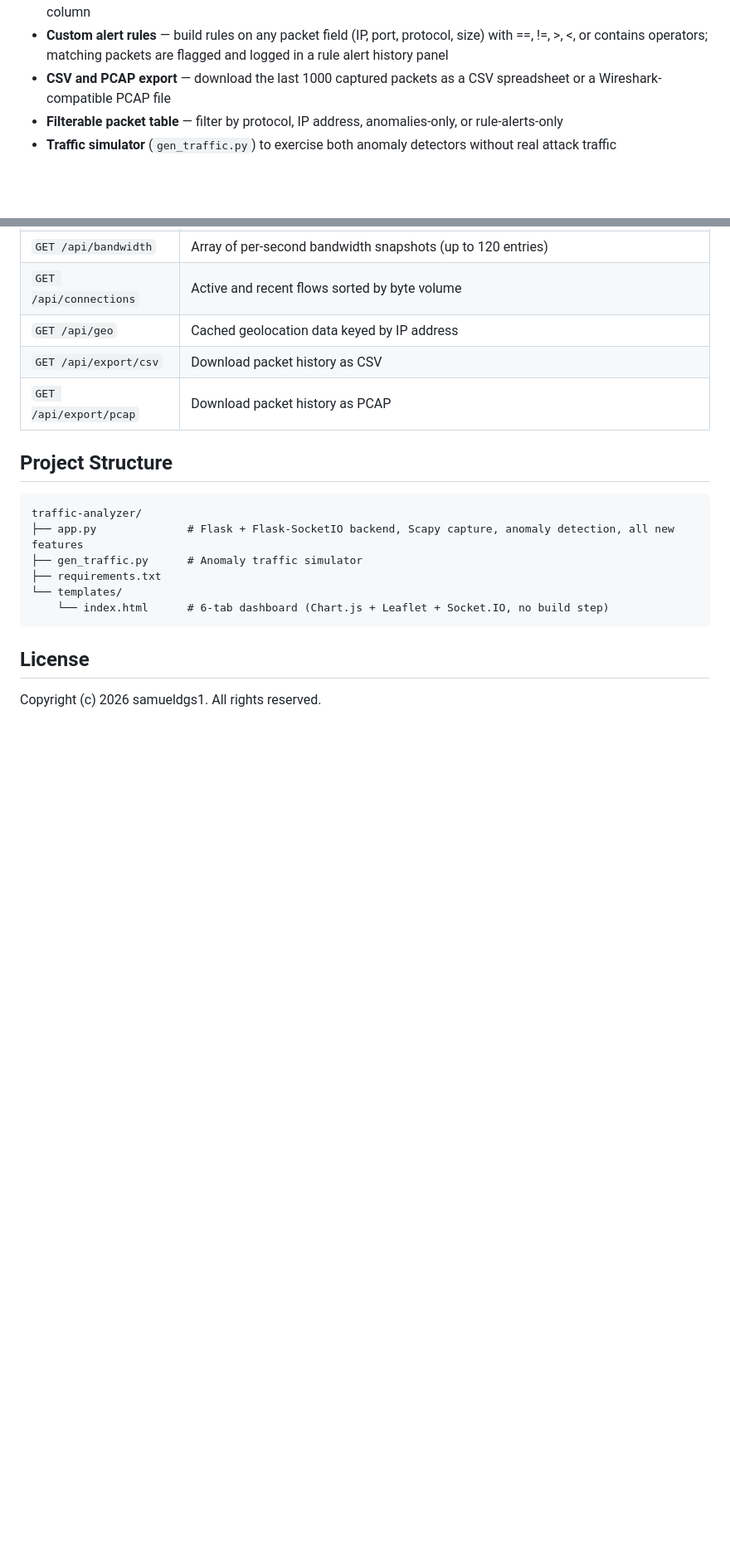
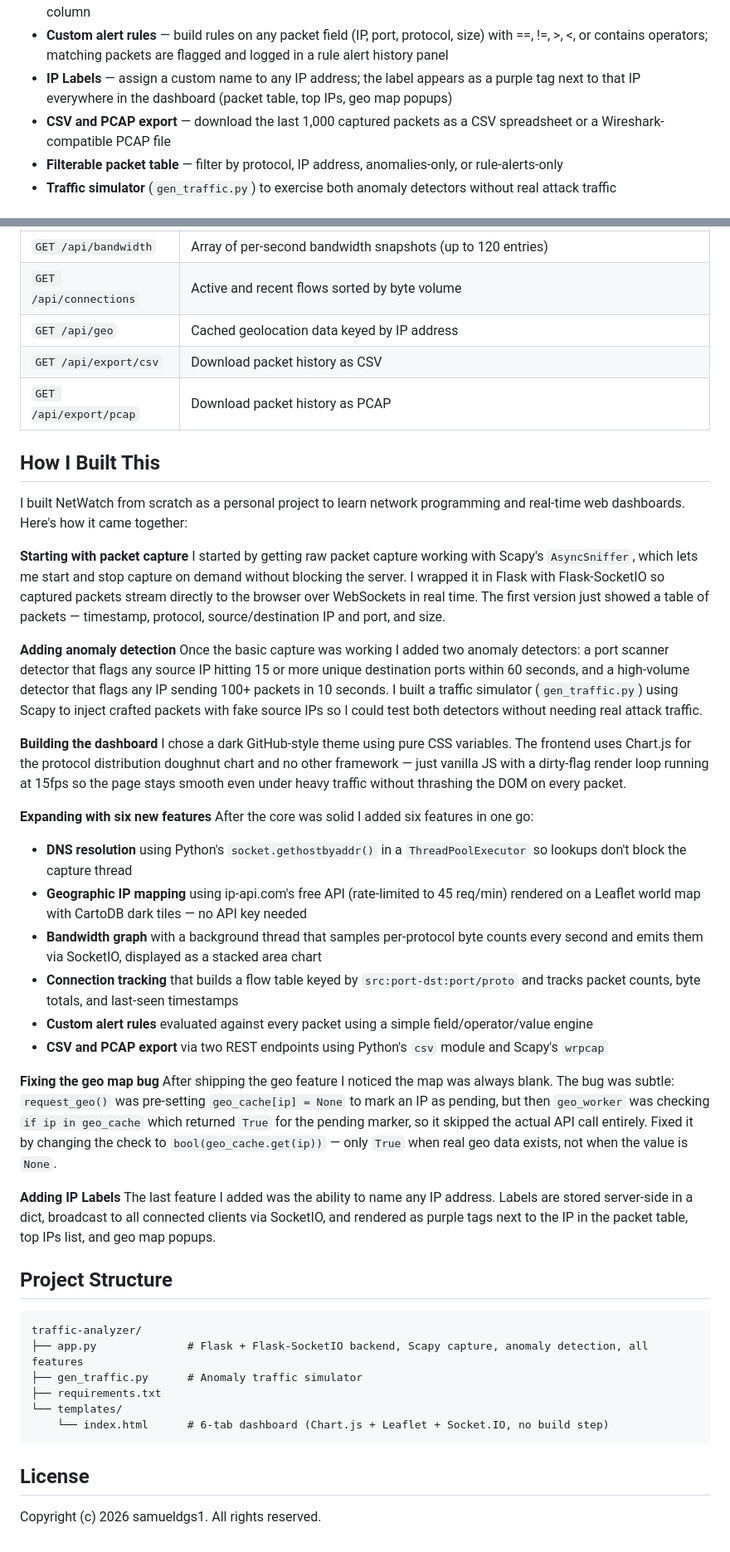
Before and after one commit to samueldgs1/traffic-analyzer, a Markdown page: README.md, 2 parts joined by grey strips. Shown at 83% size. Drawn GitHub-style; blank space fills up the shorter version.

Commit message:
Update README: add IP Labels docs and How I Built This section

````diff
--- a/README.md
+++ b/README.md
@@ -18,7 +18,8 @@ A live network traffic analyzer with a Python/Scapy backend and a real-time brow
 - **Bandwidth graph** — stacked area chart showing per-protocol byte throughput updated every second, with up to 2 minutes of history
 - **Connection tracking** — live flow table (src:port -> dst:port/proto) with packet/byte counts, sortable by any column
 - **Custom alert rules** — build rules on any packet field (IP, port, protocol, size) with ==, !=, >, <, or contains operators; matching packets are flagged and logged in a rule alert history panel
-- **CSV and PCAP export** — download the last 1000 captured packets as a CSV spreadsheet or a Wireshark-compatible PCAP file
+- **IP Labels** — assign a custom name to any IP address; the label appears as a purple tag next to that IP everywhere in the dashboard (packet table, top IPs, geo map popups)
+- **CSV and PCAP export** — download the last 1,000 captured packets as a CSV spreadsheet or a Wireshark-compatible PCAP file
 - **Filterable packet table** — filter by protocol, IP address, anomalies-only, or rule-alerts-only
 - **Traffic simulator** (`gen_traffic.py`) to exercise both anomaly detectors without real attack traffic
 
@@ -128,11 +140,39 @@ It uses two distinct fake source IPs (`10.99.1.1` for the port scanner, `10.99.2
 | `GET /api/export/csv` | Download packet history as CSV |
 | `GET /api/export/pcap` | Download packet history as PCAP |
 
+## How I Built This
+
+I built NetWatch from scratch as a personal project to learn network programming and real-time web dashboards. Here's how it came together:
+
+**Starting with packet capture**
+I started by getting raw packet capture working with Scapy's `AsyncSniffer`, which lets me start and stop capture on demand without blocking the server. I wrapped it in Flask with Flask-SocketIO so captured packets stream directly to the browser over WebSockets in real time. The first version just showed a table of packets — timestamp, protocol, source/destination IP and port, and size.
+
+**Adding anomaly detection**
+Once the basic capture was working I added two anomaly detectors: a port scanner detector that flags any source IP hitting 15 or more unique destination ports within 60 seconds, and a high-volume detector that flags any IP sending 100+ packets in 10 seconds. I built a traffic simulator (`gen_traffic.py`) using Scapy to inject crafted packets with fake source IPs so I could test both detectors without needing real attack traffic.
+
+**Building the dashboard**
+I chose a dark GitHub-style theme using pure CSS variables. The frontend uses Chart.js for the protocol distribution doughnut chart and no other framework — just vanilla JS with a dirty-flag render loop running at 15fps so the page stays smooth even under heavy traffic without thrashing the DOM on every packet.
+
+**Expanding with six new features**
+After the core was solid I added six features in one go:
+- **DNS resolution** using Python's `socket.gethostbyaddr()` in a `ThreadPoolExecutor` so lookups don't block the capture thread
+- **Geographic IP mapping** using ip-api.com's free API (rate-limited to 45 req/min) rendered on a Leaflet world map with CartoDB dark tiles — no API key needed
+- **Bandwidth graph** with a background thread that samples per-protocol byte counts every second and emits them via SocketIO, displayed as a stacked area chart
+- **Connection tracking** that builds a flow table keyed by `src:port-dst:port/proto` and tracks packet counts, byte totals, and last-seen timestamps
+- **Custom alert rules** evaluated against every packet using a simple field/operator/value engine
+- **CSV and PCAP export** via two REST endpoints using Python's `csv` module and Scapy's `wrpcap`
+
+**Fixing the geo map bug**
+After shipping the geo feature I noticed the map was always blank. The bug was subtle: `request_geo()` was pre-setting `geo_cache[ip] = None` to mark an IP as pending, but then `geo_worker` was checking `if ip in geo_cache` which returned `True` for the pending marker, so it skipped the actual API call entirely. Fixed it by changing the check to `bool(geo_cache.get(ip))` — only `True` when real geo data exists, not when the value is `None`.
+
+**Adding IP Labels**
+The last feature I added was the ability to name any IP address. Labels are stored server-side in a dict, broadcast to all connected clients via SocketIO, and rendered as purple tags next to the IP in the packet table, top IPs list, and geo map popups.
+
 ## Project Structure
 
 ```
 traffic-analyzer/
-├── app.py              # Flask + Flask-SocketIO backend, Scapy capture, anomaly detection, all new features
+├── app.py              # Flask + Flask-SocketIO backend, Scapy capture, anomaly detection, all features
 ├── gen_traffic.py      # Anomaly traffic simulator
 ├── requirements.txt
 └── templates/
````
Also changed, not shown: other parts of README.md (+13 -2 lines).
